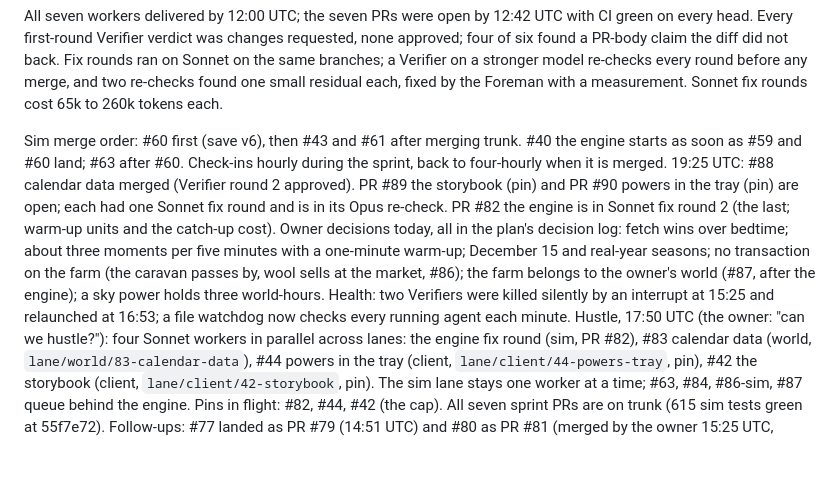
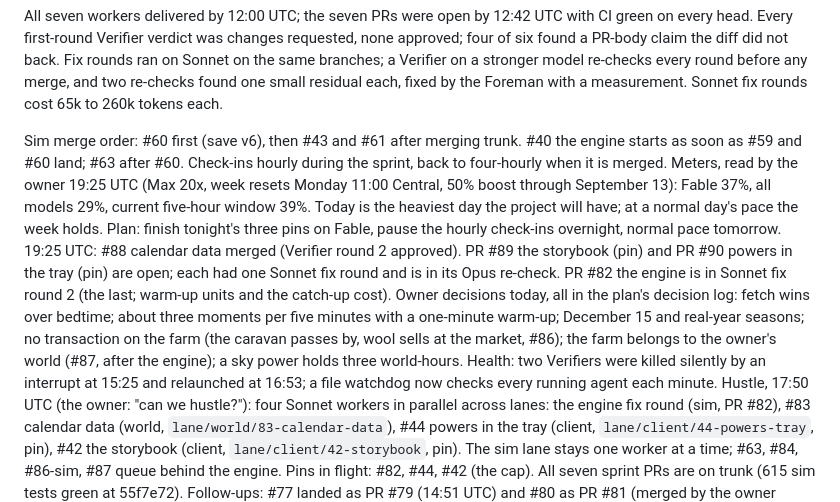
Before and after one commit to giannikulle-ai/Sheep-City, a Markdown page: docs/agents/ROSTER.md, the part around the change. GitHub-like rendering; blank space fills up the shorter version.

Commit message:
Roster: usage meters as read by the owner at 19:25 UTC; overnight pause planned
Co-Authored-By: Claude Fable 5.1 <noreply@anthropic.com>
Claude-Session: https://claude.ai/code/session_01Xrs89tChgyyjHaJHna165K

```diff
--- a/docs/agents/ROSTER.md
+++ b/docs/agents/ROSTER.md
@@ -78,7 +78,8 @@ Seven workers on Sonnet, run as subagents inside the Foreman session in isolated
 
 All seven workers delivered by 12:00 UTC; the seven PRs were open by 12:42 UTC with CI green on every head. Every first-round Verifier verdict was changes requested, none approved; four of six found a PR-body claim the diff did not back. Fix rounds ran on Sonnet on the same branches; a Verifier on a stronger model re-checks every round before any merge, and two re-checks found one small residual each, fixed by the Foreman with a measurement. Sonnet fix rounds cost 65k to 260k tokens each.
 
-Sim merge order: #60 first (save v6), then #43 and #61 after merging trunk. #40 the engine starts as soon as #59 and #60 land; #63 after #60. Check-ins hourly during the sprint, back to four-hourly when it is merged. 19:25 UTC: #88 calendar data merged (Verifier round 2 approved). PR #89 the storybook (pin) and PR #90 powers in the tray (pin) are open; each had one Sonnet fix round and is in its Opus re-check. PR #82 the engine is in Sonnet fix round 2 (the last; warm-up units and the catch-up cost). Owner decisions today, all in the plan's decision log: fetch wins over bedtime; about three moments per five minutes with a one-minute warm-up; December 15 and real-year seasons; no transaction on the farm (the caravan passes by, wool sells at the market, #86); the farm belongs to the owner's world (#87, after the engine); a sky power holds three world-hours. Health: two Verifiers were killed silently by an interrupt at 15:25 and relaunched at 16:53; a file watchdog now checks every running agent each minute.
+Sim merge order: #60 first (save v6), then #43 and #61 after merging trunk. #40 the engine starts as soon as #59 and #60 land; #63 after #60. Check-ins hourly during the sprint, back to four-hourly when it is merged. Meters, read by the owner 19:25 UTC (Max 20x, week resets Monday 11:00 Central, 50% boost through September 13): Fable 37%, all models 29%, current five-hour window 39%. Today is the heaviest day the project will have; at a normal day's pace the week holds. Plan: finish tonight's three pins on Fable, pause the hourly check-ins overnight, normal pace tomorrow.
+19:25 UTC: #88 calendar data merged (Verifier round 2 approved). PR #89 the storybook (pin) and PR #90 powers in the tray (pin) are open; each had one Sonnet fix round and is in its Opus re-check. PR #82 the engine is in Sonnet fix round 2 (the last; warm-up units and the catch-up cost). Owner decisions today, all in the plan's decision log: fetch wins over bedtime; about three moments per five minutes with a one-minute warm-up; December 15 and real-year seasons; no transaction on the farm (the caravan passes by, wool sells at the market, #86); the farm belongs to the owner's world (#87, after the engine); a sky power holds three world-hours. Health: two Verifiers were killed silently by an interrupt at 15:25 and relaunched at 16:53; a file watchdog now checks every running agent each minute.
 Hustle, 17:50 UTC (the owner: "can we hustle?"): four Sonnet workers in parallel across lanes: the engine fix round (sim, PR #82), #83 calendar data (world, `lane/world/83-calendar-data`), #44 powers in the tray (client, `lane/client/44-powers-tray`, pin), #42 the storybook (client, `lane/client/42-storybook`, pin). The sim lane stays one worker at a time; #63, #84, #86-sim, #87 queue behind the engine. Pins in flight: #82, #44, #42 (the cap). All seven sprint PRs are on trunk (615 sim tests green at 55f7e72). Follow-ups: #77 landed as PR #79 (14:51 UTC) and #80 as PR #81 (merged by the owner 15:25 UTC, before its Verifier reported; leftover findings, if any, become a follow-up); #76 manual-mode showers; #78 the catch-up bench drift. #40 the engine is PR #82 (Opus build, 57 minutes; trunk merged in at 102bd0c and the strengthened fence holds under the engine; Verifier running; then the owner's pin on pacing feel). The two birthday questions are settled by the owner's calendar decision (plan section 2, Time): DL's birthday is December 15 and seasons follow the real year with seeded drift; tickets #83 (world) and #84 (sim) carry it after #82 lands. Started 14:45 UTC under the model rules: #40 the event engine on Opus (High-gate sim core, branch `lane/sim/40-event-engine`). Next, one sim worker at a time: #63 disposition of farm builds (Sonnet) after #40, then #45 social graph, #48 crows. Phase 2 is open since #62 is pinned.
 
 ## Health note 2026-09-08 16:55 UTC
```
